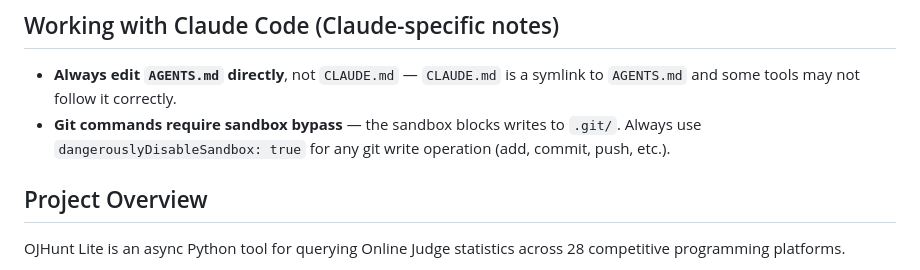
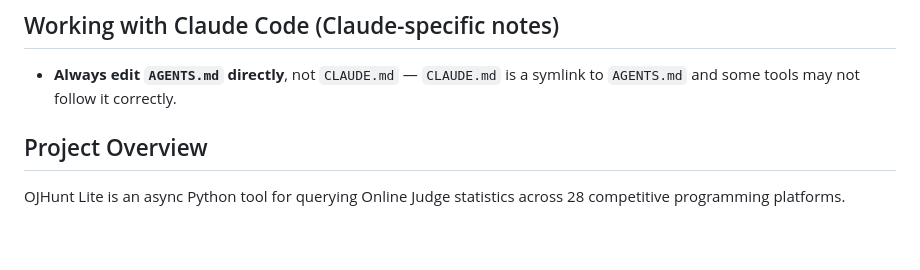
Before and after one commit to Liu233w/ojhunt-lite, a Markdown page: AGENTS.md, the part around the change. Drawn GitHub-style; blank space fills up the shorter version.

Commit message:
Move git sandbox note to global CLAUDE.md (applies to all projects)
Co-Authored-By: Claude Sonnet 4.6 <noreply@anthropic.com>

```diff
--- a/AGENTS.md
+++ b/AGENTS.md
@@ -3,7 +3,6 @@
 ## Working with Claude Code (Claude-specific notes)
 
 - **Always edit `AGENTS.md` directly**, not `CLAUDE.md` — `CLAUDE.md` is a symlink to `AGENTS.md` and some tools may not follow it correctly.
-- **Git commands require sandbox bypass** — the sandbox blocks writes to `.git/`. Always use `dangerouslyDisableSandbox: true` for any git write operation (add, commit, push, etc.).
 
 ## Project Overview
 
```
